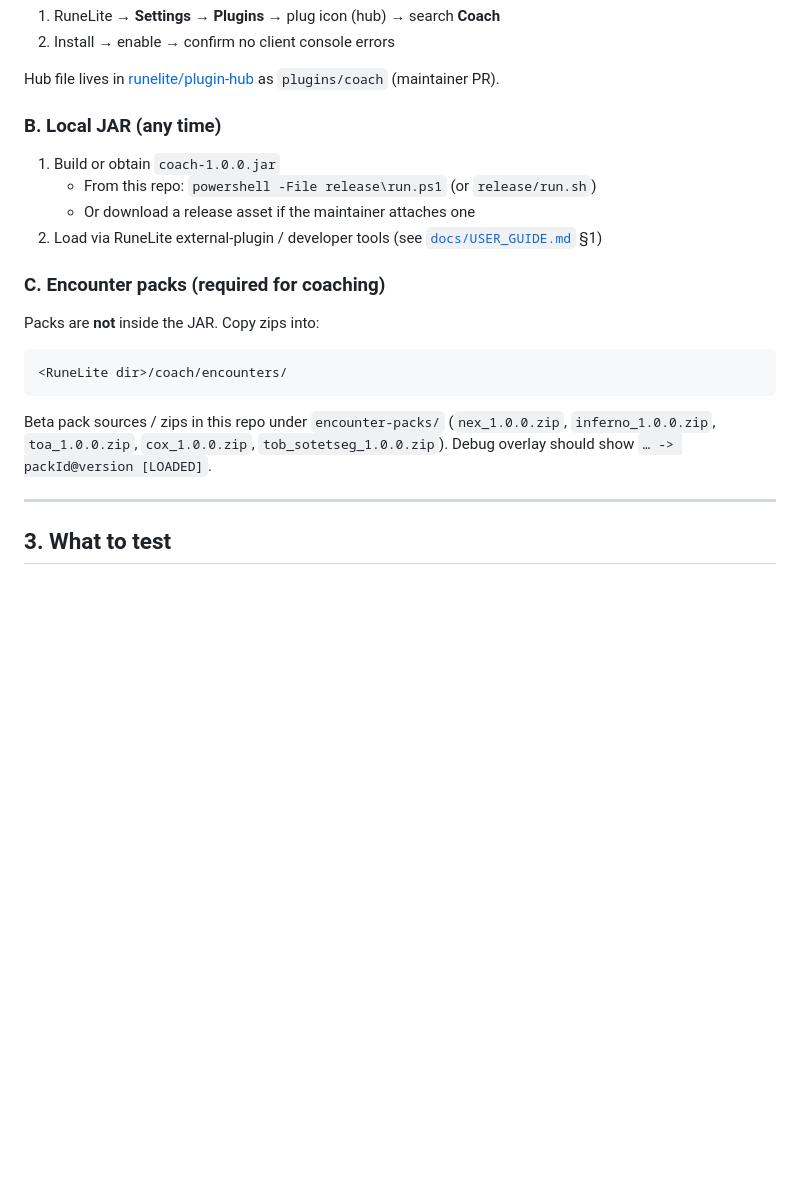
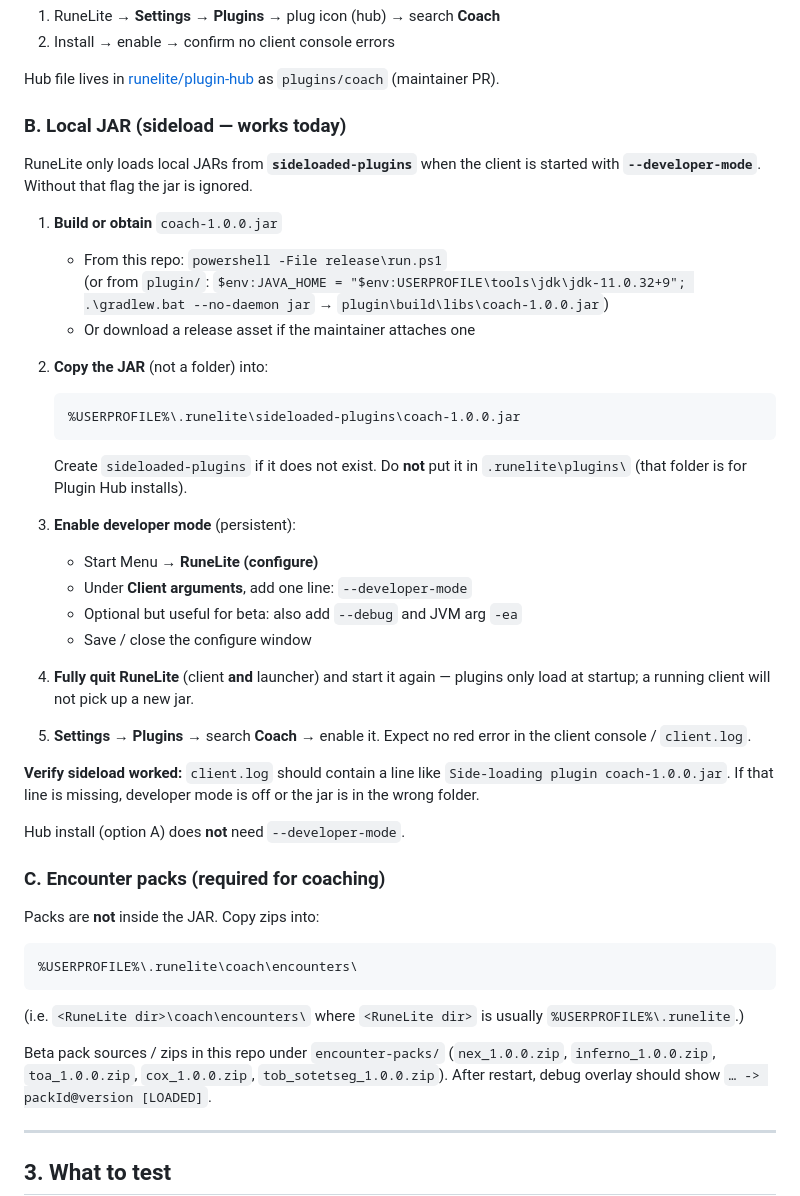
Before and after one commit to jamesdileva/coach, a Markdown page: docs/BETA_GUIDE.md, the part around the change. Rendered like a GitHub page; blank space fills up the shorter version.

Commit message:
Docs: exact RuneLite sideload install (--developer-mode, sideloaded-plugins, pack path)

````diff
--- a/docs/BETA_GUIDE.md
+++ b/docs/BETA_GUIDE.md
@@ -31,25 +31,53 @@ Recruitment channels (maintainer): RuneLite Discord, OSRS Discord, clan chats.
 Hub file lives in [runelite/plugin-hub](https://github.com/runelite/plugin-hub)
 as `plugins/coach` (maintainer PR).
 
-### B. Local JAR (any time)
+### B. Local JAR (sideload — works today)
 
-1. Build or obtain `coach-1.0.0.jar`
-   - From this repo: `powershell -File release\run.ps1` (or `release/run.sh`)
+RuneLite only loads local JARs from **`sideloaded-plugins`** when the client
+is started with **`--developer-mode`**. Without that flag the jar is ignored.
+
+1. **Build or obtain** `coach-1.0.0.jar`
+   - From this repo: `powershell -File release\run.ps1`
+     (or from `plugin/`: `$env:JAVA_HOME = "$env:USERPROFILE\tools\jdk\jdk-11.0.32+9"; .\gradlew.bat --no-daemon jar` → `plugin\build\libs\coach-1.0.0.jar`)
    - Or download a release asset if the maintainer attaches one
-2. Load via RuneLite external-plugin / developer tools (see
-   [`docs/USER_GUIDE.md`](USER_GUIDE.md) §1)
+2. **Copy the JAR** (not a folder) into:
+
+   ```
+   %USERPROFILE%\.runelite\sideloaded-plugins\coach-1.0.0.jar
+   ```
+
+   Create `sideloaded-plugins` if it does not exist. Do **not** put it in
+   `.runelite\plugins\` (that folder is for Plugin Hub installs).
+3. **Enable developer mode** (persistent):
+   - Start Menu → **RuneLite (configure)**
+   - Under **Client arguments**, add one line: `--developer-mode`
+   - Optional but useful for beta: also add `--debug` and JVM arg `-ea`
+   - Save / close the configure window
+4. **Fully quit RuneLite** (client **and** launcher) and start it again —
+   plugins only load at startup; a running client will not pick up a new jar.
+5. **Settings → Plugins** → search **Coach** → enable it. Expect no red
+   error in the client console / `client.log`.
+
+**Verify sideload worked:** `client.log` should contain a line like
+`Side-loading plugin coach-1.0.0.jar`. If that line is missing, developer
+mode is off or the jar is in the wrong folder.
+
+Hub install (option A) does **not** need `--developer-mode`.
 
 ### C. Encounter packs (required for coaching)
 
 Packs are **not** inside the JAR. Copy zips into:
 
 ```
-<RuneLite dir>/coach/encounters/
+%USERPROFILE%\.runelite\coach\encounters\
 ```
+
+(i.e. `<RuneLite dir>\coach\encounters\` where `<RuneLite dir>` is usually
+`%USERPROFILE%\.runelite`.)
 
 Beta pack sources / zips in this repo under `encounter-packs/`
 (`nex_1.0.0.zip`, `inferno_1.0.0.zip`, `toa_1.0.0.zip`, `cox_1.0.0.zip`,
-`tob_sotetseg_1.0.0.zip`). Debug overlay should show
+`tob_sotetseg_1.0.0.zip`). After restart, debug overlay should show
 `… -> packId@version [LOADED]`.
 
 ---
````
Also changed, not shown: docs/USER_GUIDE.md (+23 -9 lines).
